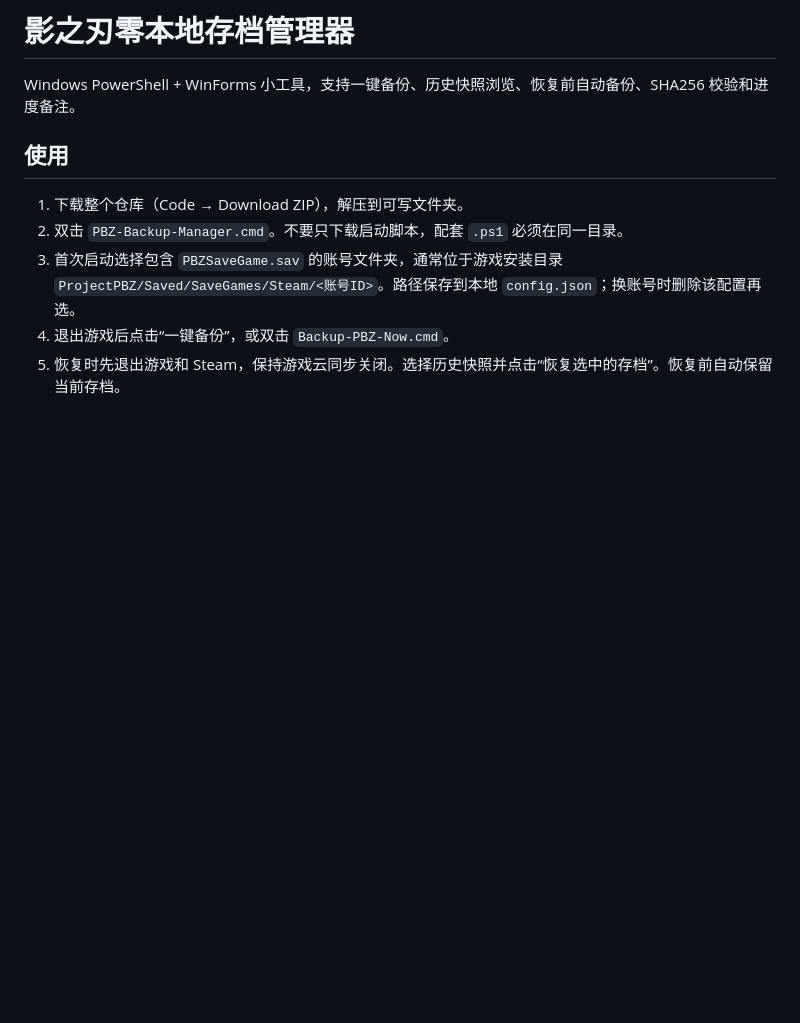
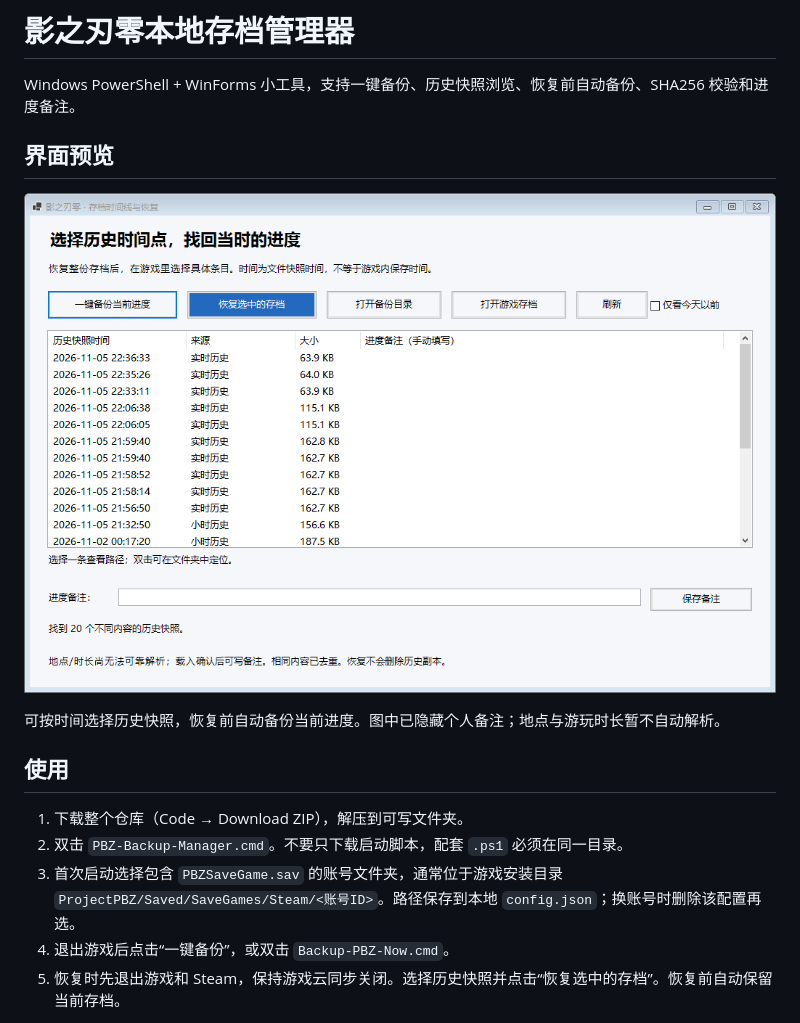
Before and after one commit to dong-design/phantom-blade-zero-save-manager, a Markdown page: README.md, the part around the change. GitHub-like rendering; pictures changed too: docs/images/save-manager.png (added); blank space fills up the shorter version.

Commit message:
docs: add save manager interface preview to README

```diff
--- a/README.md
+++ b/README.md
@@ -1,6 +1,12 @@
 # 影之刃零本地存档管理器
 
 Windows PowerShell + WinForms 小工具，支持一键备份、历史快照浏览、恢复前自动备份、SHA256 校验和进度备注。
+
+## 界面预览
+
+![影之刃零存档管理器：历史快照列表、一键备份与恢复](docs/images/save-manager.png)
+
+可按时间选择历史快照，恢复前自动备份当前进度。图中已隐藏个人备注；地点与游玩时长暂不自动解析。
 
 ## 使用
 
```
